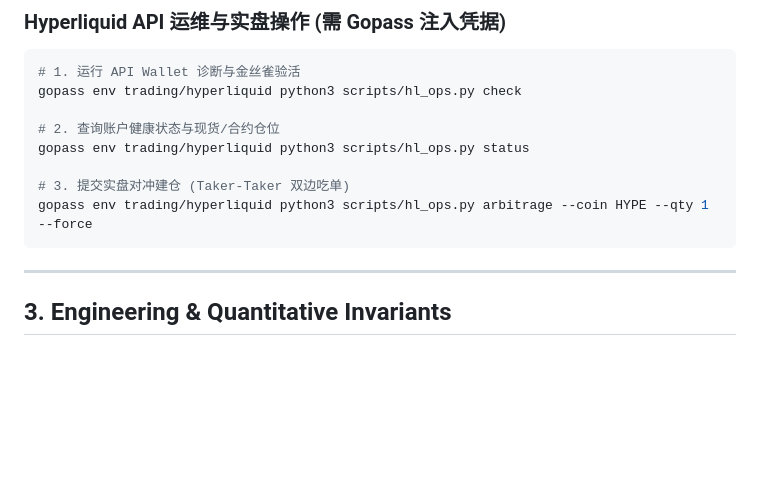
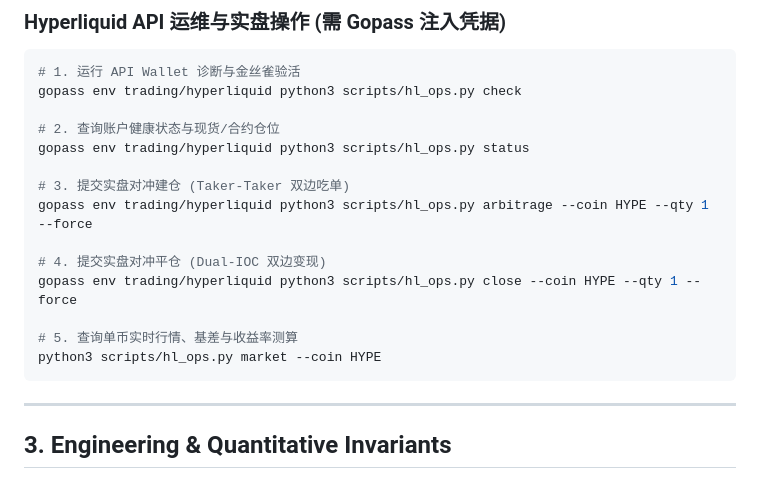
Before and after one commit to xilu0/Funding-rate-arbitrage, a Markdown page: GEMINI.md, the part around the change. GitHub-like rendering; blank space fills up the shorter version.

````diff
--- a/GEMINI.md
+++ b/GEMINI.md
@@ -75,6 +75,12 @@ gopass env trading/hyperliquid python3 scripts/hl_ops.py status
 
 # 3. 提交实盘对冲建仓 (Taker-Taker 双边吃单)
 gopass env trading/hyperliquid python3 scripts/hl_ops.py arbitrage --coin HYPE --qty 1 --force
+
+# 4. 提交实盘对冲平仓 (Dual-IOC 双边变现)
+gopass env trading/hyperliquid python3 scripts/hl_ops.py close --coin HYPE --qty 1 --force
+
+# 5. 查询单币实时行情、基差与收益率测算
+python3 scripts/hl_ops.py market --coin HYPE
 ```
 
 ---
````
Also changed, not shown: docs/hyperliquid_ops_cheatsheet.md (+36 -4 lines).
